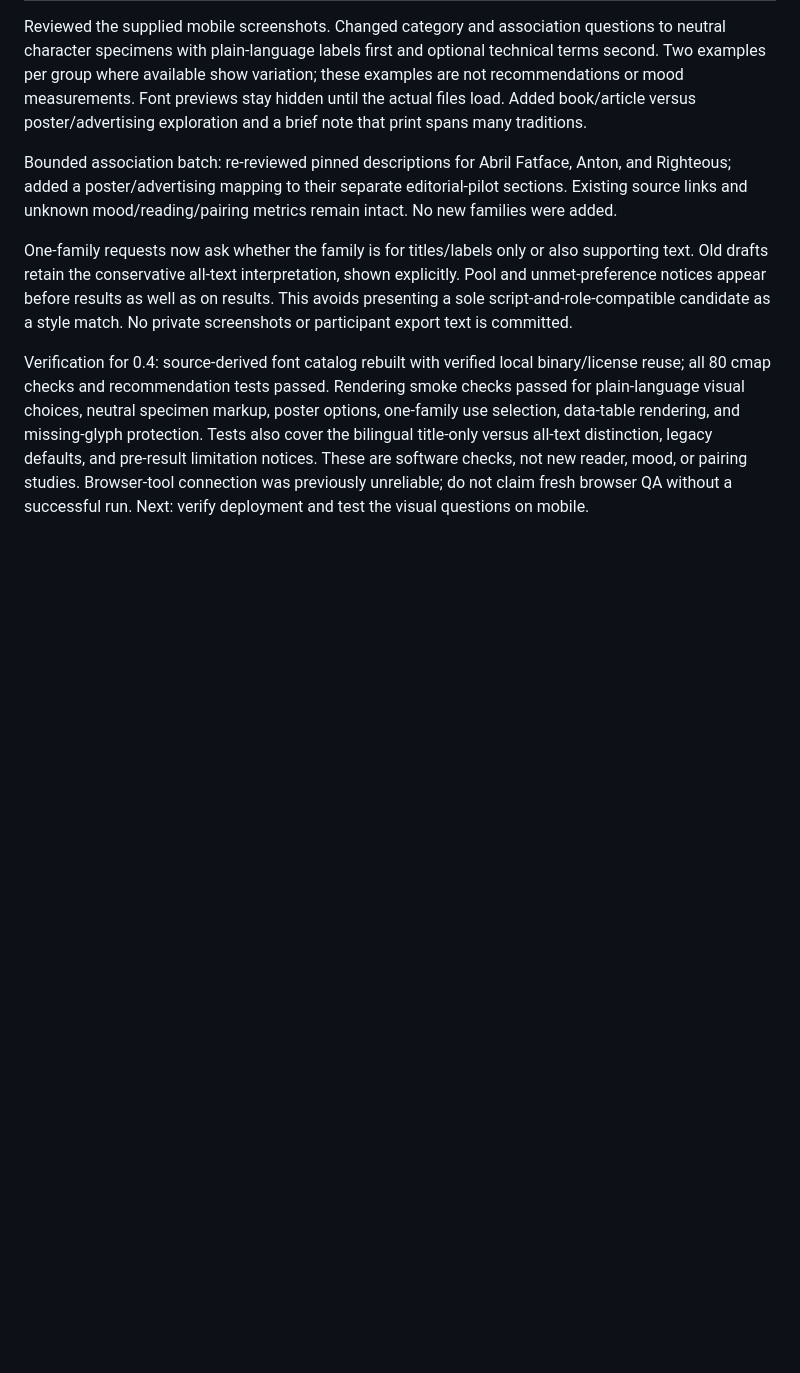
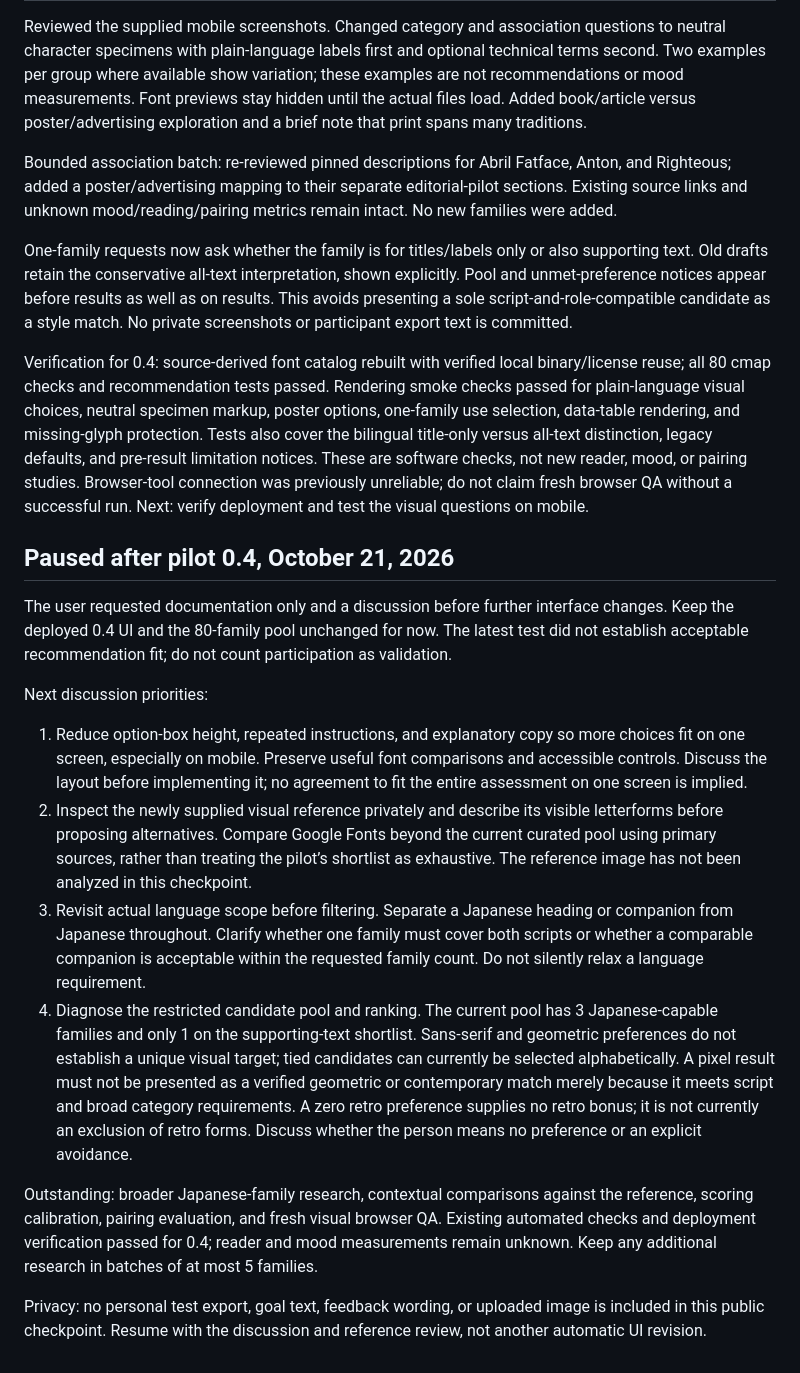
Before and after one commit to Pythonidaer/typography-recommendation-system, a Markdown page: research/checkpoint.md, the part around the change. Drawn GitHub-style; blank space fills up the shorter version.

Commit message:
Checkpoint pilot feedback and discussion priorities [skip ci]

```diff
--- a/research/checkpoint.md
+++ b/research/checkpoint.md
@@ -137,3 +137,18 @@ Bounded association batch: re-reviewed pinned descriptions for Abril Fatface, An
 One-family requests now ask whether the family is for titles/labels only or also supporting text. Old drafts retain the conservative all-text interpretation, shown explicitly. Pool and unmet-preference notices appear before results as well as on results. This avoids presenting a sole script-and-role-compatible candidate as a style match. No private screenshots or participant export text is committed.
 
 Verification for 0.4: source-derived font catalog rebuilt with verified local binary/license reuse; all 80 cmap checks and recommendation tests passed. Rendering smoke checks passed for plain-language visual choices, neutral specimen markup, poster options, one-family use selection, data-table rendering, and missing-glyph protection. Tests also cover the bilingual title-only versus all-text distinction, legacy defaults, and pre-result limitation notices. These are software checks, not new reader, mood, or pairing studies. Browser-tool connection was previously unreliable; do not claim fresh browser QA without a successful run. Next: verify deployment and test the visual questions on mobile.
+
+## Paused after pilot 0.4, October 21, 2026
+
+The user requested documentation only and a discussion before further interface changes. Keep the deployed 0.4 UI and the 80-family pool unchanged for now. The latest test did not establish acceptable recommendation fit; do not count participation as validation.
+
+Next discussion priorities:
+
+1. Reduce option-box height, repeated instructions, and explanatory copy so more choices fit on one screen, especially on mobile. Preserve useful font comparisons and accessible controls. Discuss the layout before implementing it; no agreement to fit the entire assessment on one screen is implied.
+2. Inspect the newly supplied visual reference privately and describe its visible letterforms before proposing alternatives. Compare Google Fonts beyond the current curated pool using primary sources, rather than treating the pilot’s shortlist as exhaustive. The reference image has not been analyzed in this checkpoint.
+3. Revisit actual language scope before filtering. Separate a Japanese heading or companion from Japanese throughout. Clarify whether one family must cover both scripts or whether a comparable companion is acceptable within the requested family count. Do not silently relax a language requirement.
+4. Diagnose the restricted candidate pool and ranking. The current pool has 3 Japanese-capable families and only 1 on the supporting-text shortlist. Sans-serif and geometric preferences do not establish a unique visual target; tied candidates can currently be selected alphabetically. A pixel result must not be presented as a verified geometric or contemporary match merely because it meets script and broad category requirements. A zero retro preference supplies no retro bonus; it is not currently an exclusion of retro forms. Discuss whether the person means no preference or an explicit avoidance.
+
+Outstanding: broader Japanese-family research, contextual comparisons against the reference, scoring calibration, pairing evaluation, and fresh visual browser QA. Existing automated checks and deployment verification passed for 0.4; reader and mood measurements remain unknown. Keep any additional research in batches of at most 5 families.
+
+Privacy: no personal test export, goal text, feedback wording, or uploaded image is included in this public checkpoint. Resume with the discussion and reference review, not another automatic UI revision.
```
